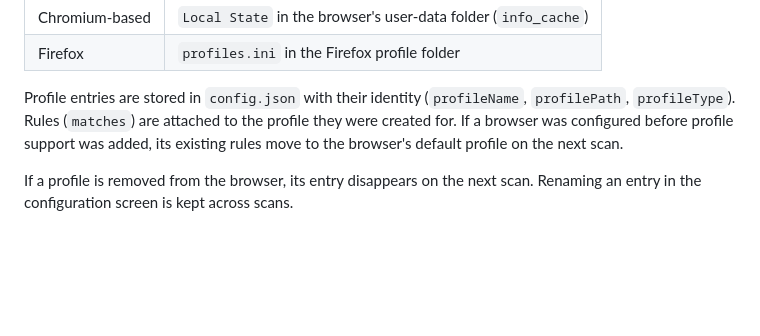
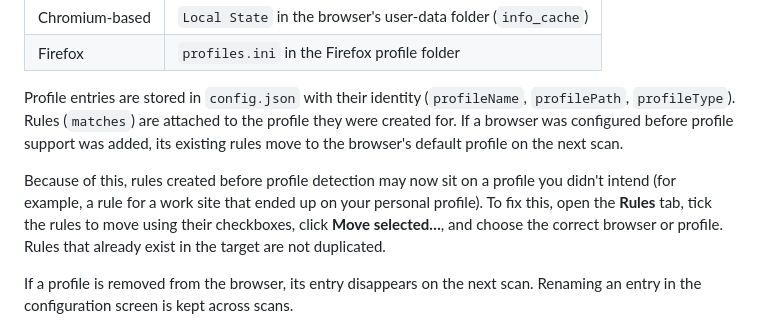
Before and after one commit to Strobotti/linkquisition, a Markdown page: README.md, the part around the change. Rendered like a GitHub page; blank space fills up the shorter version.

Commit message:
docs: explain fixing pre-profile rules with the Rules tab

```diff
--- a/README.md
+++ b/README.md
@@ -403,6 +403,11 @@ Profile entries are stored in `config.json` with their identity (`profileName`,
 (`matches`) are attached to the profile they were created for. If a browser was configured before profile support was
 added, its existing rules move to the browser's default profile on the next scan.
 
+Because of this, rules created before profile detection may now sit on a profile you didn't intend (for example, a rule
+for a work site that ended up on your personal profile). To fix this, open the **Rules** tab, tick the rules to move
+using their checkboxes, click **Move selected…**, and choose the correct browser or profile. Rules that already exist in
+the target are not duplicated.
+
 If a profile is removed from the browser, its entry disappears on the next scan. Renaming an entry in the
 configuration screen is kept across scans.
 
```
